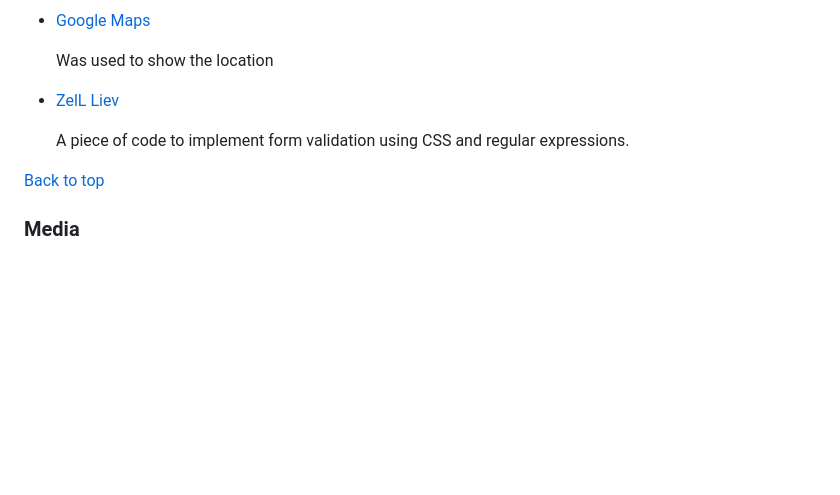
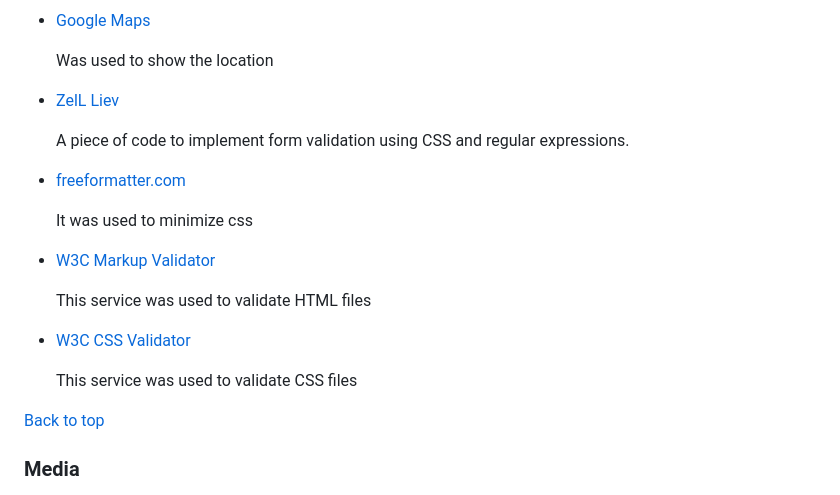
Before and after one commit to barkode/bake-with-joy, a Markdown page: README.md, the part around the change. Rendered like a GitHub page; blank space fills up the shorter version.

Commit message:
Add some information to Credits section

```diff
--- a/README.md
+++ b/README.md
@@ -683,6 +683,18 @@ Using more devices to determine optimal color shades.
   A piece of code to implement form validation using CSS and regular
   expressions.
 
+- [freeformatter.com](https://www.freeformatter.com/css-minifier.html#before-output)
+
+  It was used to minimize css
+
+- [W3C Markup Validator](https://validator.w3.org/)
+
+  This service was used to validate HTML files
+
+- [W3C CSS Validator](https://jigsaw.w3.org/css-validator/)
+
+  This service was used to validate CSS files
+
 [Back to top](#content)
 
 ### Media
```
